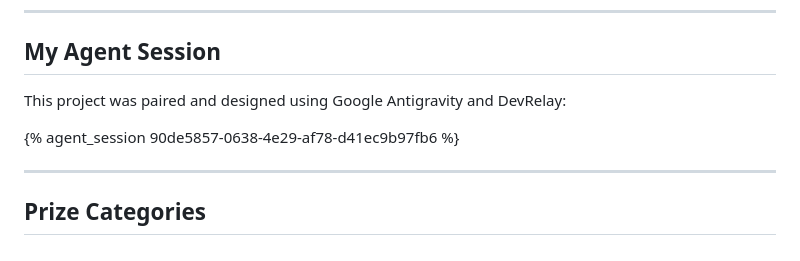
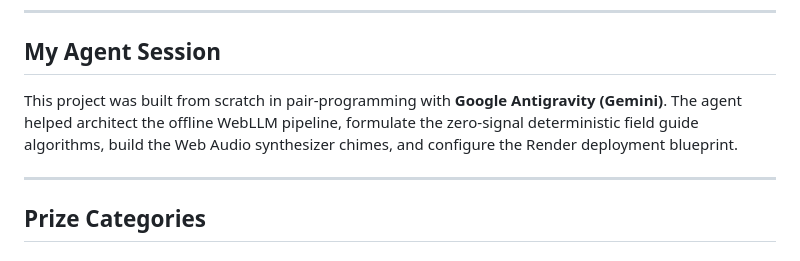
Before and after one commit to divyansh2102t-dev/grassroute, a Markdown page: SUBMISSION.md, the part around the change. Drawn GitHub-style.

Commit message:
docs: update agent session section in SUBMISSION.md

```diff
--- a/SUBMISSION.md
+++ b/SUBMISSION.md
@@ -95,9 +95,7 @@ Building for the outdoors brings the reality of proprietary cloud AI into sharp
 
 ## My Agent Session
 
-This project was paired and designed using Google Antigravity and DevRelay:
-
-{% agent_session 90de5857-0638-4e29-af78-d41ec9b97fb6 %}
+This project was built from scratch in pair-programming with **Google Antigravity (Gemini)**. The agent helped architect the offline WebLLM pipeline, formulate the zero-signal deterministic field guide algorithms, build the Web Audio synthesizer chimes, and configure the Render deployment blueprint.
 
 ---
 
```
